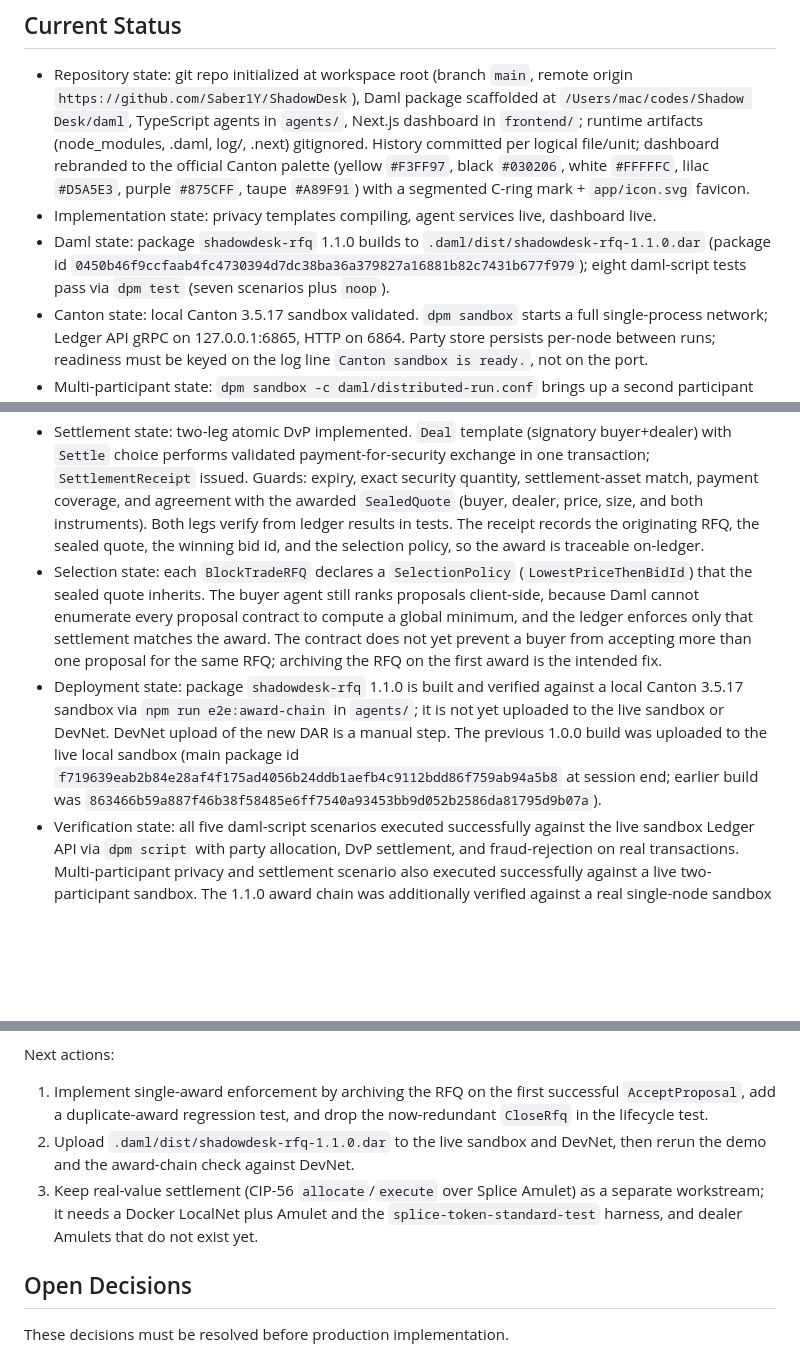
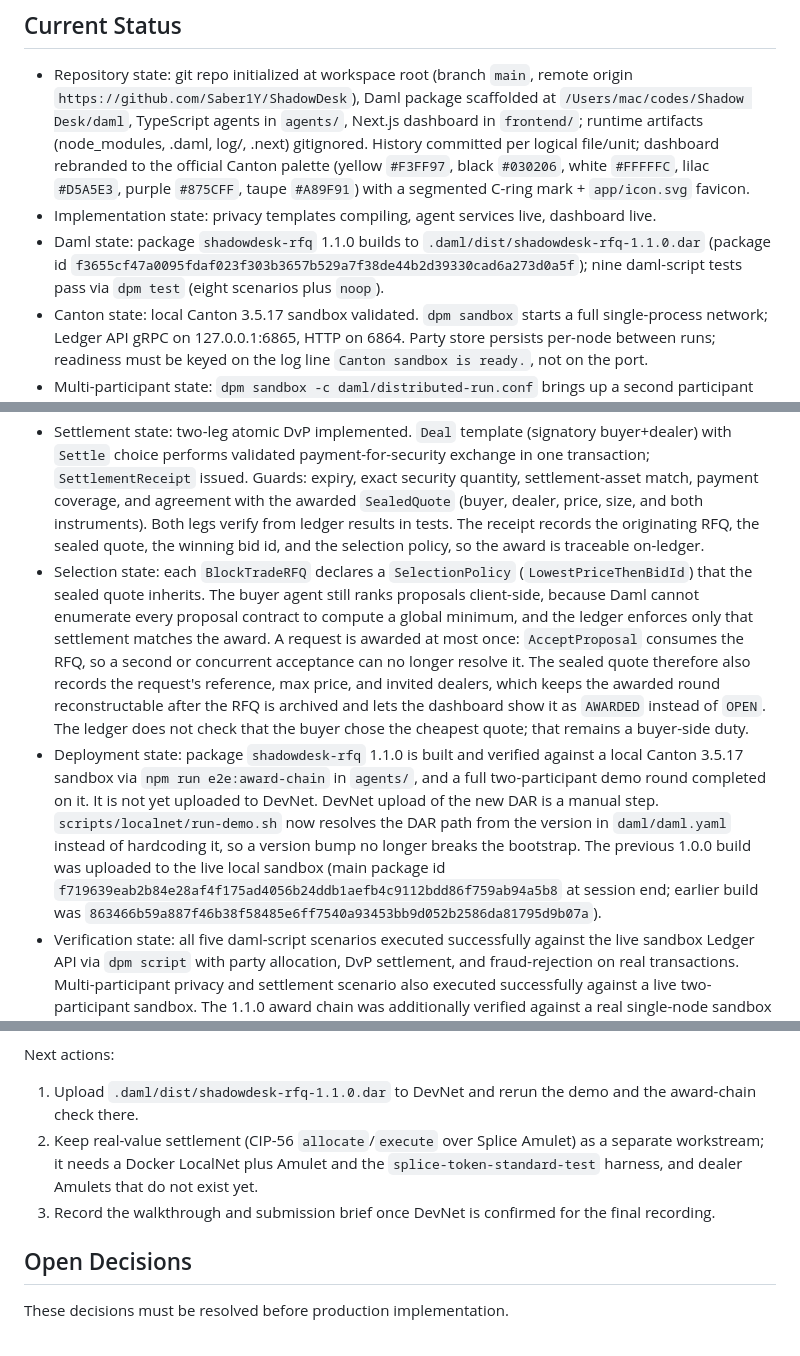
Before and after one commit to Saber1Y/ShadowDesk, a Markdown page: PROJECT_CONTEXT.md, 3 parts joined by grey strips. Rendered like a GitHub page; blank space fills up the shorter version.

```diff
--- a/PROJECT_CONTEXT.md
+++ b/PROJECT_CONTEXT.md
@@ -10,14 +10,14 @@ Read this file before changing architecture, contract visibility, settlement log
 
 - Repository state: git repo initialized at workspace root (branch `main`, remote origin `https://github.com/Saber1Y/ShadowDesk`), Daml package scaffolded at `/Users/mac/codes/Shadow Desk/daml`, TypeScript agents in `agents/`, Next.js dashboard in `frontend/`; runtime artifacts (node_modules, .daml, log/, .next) gitignored. History committed per logical file/unit; dashboard rebranded to the official Canton palette (yellow `#F3FF97`, black `#030206`, white `#FFFFFC`, lilac `#D5A5E3`, purple `#875CFF`, taupe `#A89F91`) with a segmented C-ring mark + `app/icon.svg` favicon.
 - Implementation state: privacy templates compiling, agent services live, dashboard live.
-- Daml state: package `shadowdesk-rfq` 1.1.0 builds to `.daml/dist/shadowdesk-rfq-1.1.0.dar` (package id `0450b46f9ccfaab4fc4730394d7dc38ba36a379827a16881b82c7431b677f979`); eight daml-script tests pass via `dpm test` (seven scenarios plus `noop`).
+- Daml state: package `shadowdesk-rfq` 1.1.0 builds to `.daml/dist/shadowdesk-rfq-1.1.0.dar` (package id `f3655cf47a0095fdaf023f303b3657b529a7f38de44b2d39330cad6a273d0a5f`); nine daml-script tests pass via `dpm test` (eight scenarios plus `noop`).
 - Canton state: local Canton 3.5.17 sandbox validated. `dpm sandbox` starts a full single-process network; Ledger API gRPC on 127.0.0.1:6865, HTTP on 6864. Party store persists per-node between runs; readiness must be keyed on the log line `Canton sandbox is ready.`, not on the port.
 - Multi-participant state: `dpm sandbox -c daml/distributed-run.conf` brings up a second participant `participant2` (Ledger API gRPC 18001, admin 18002, HTTP 18003) on the same synchronizer, auto-connected. Cross-participant privacy and settlement proven live via `participants.json`/`participants-p2.json` runner configs (default participant hosts the DAR upload; `--upload-dar=true` uploads only to the default participant, so DAR must be uploaded once per participant).
 - Agent state: buyer/dealer/dealer agent services scaffolded in `/Users/mac/codes/Shadow Desk/agents` (TypeScript + Node, JSON Ledger API v2). Waits proven live end-to-end across both participants: buyer creates RFQ, both dealers quote from their own participant, buyer deterministically selects the winner within maxPrice, seals the quote, and DvP settles atomically on participant1. The losing dealer on participant2 sees zero of the winner's quotes (asserted in the demo run).
 - Frontend state: Next.js 15 (App Router, Tailwind v4, Motion, lucide) dashboard in `/Users/mac/codes/Shadow Desk/frontend`. Live command-center console UI: floating pill nav, dot-grid dark studio, lime accent, mono micro-labels. Two tabs: Public projection (sanitized execution-ledger metadata + cross-participant privacy banner) and Institutional (buyer view: holdings, live RFQ, independent quotes with sealed/lost states, settled DvP receipt). A "Run round" button streams the real two-participant agent run into a terminal console and the projections update live from actual ledger queries. Server-side projections read the JSON API on both participants; the browser never touches a participant directly.
 - Settlement state: two-leg atomic DvP implemented. `Deal` template (signatory buyer+dealer) with `Settle` choice performs validated payment-for-security exchange in one transaction; `SettlementReceipt` issued. Guards: expiry, exact security quantity, settlement-asset match, payment coverage, and agreement with the awarded `SealedQuote` (buyer, dealer, price, size, and both instruments). Both legs verify from ledger results in tests. The receipt records the originating RFQ, the sealed quote, the winning bid id, and the selection policy, so the award is traceable on-ledger.
-- Selection state: each `BlockTradeRFQ` declares a `SelectionPolicy` (`LowestPriceThenBidId`) that the sealed quote inherits. The buyer agent still ranks proposals client-side, because Daml cannot enumerate every proposal contract to compute a global minimum, and the ledger enforces only that settlement matches the award. The contract does not yet prevent a buyer from accepting more than one proposal for the same RFQ; archiving the RFQ on the first award is the intended fix.
-- Deployment state: package `shadowdesk-rfq` 1.1.0 is built and verified against a local Canton 3.5.17 sandbox via `npm run e2e:award-chain` in `agents/`; it is not yet uploaded to the live sandbox or DevNet. DevNet upload of the new DAR is a manual step. The previous 1.0.0 build was uploaded to the live local sandbox (main package id `f719639eab2b84e28af4f175ad4056b24ddb1aefb4c9112bdd86f759ab94a5b8` at session end; earlier build was `863466b59a887f46b38f58485e6ff7540a93453bb9d052b2586da81795d9b07a`).
+- Selection state: each `BlockTradeRFQ` declares a `SelectionPolicy` (`LowestPriceThenBidId`) that the sealed quote inherits. The buyer agent still ranks proposals client-side, because Daml cannot enumerate every proposal contract to compute a global minimum, and the ledger enforces only that settlement matches the award. A request is awarded at most once: `AcceptProposal` consumes the RFQ, so a second or concurrent acceptance can no longer resolve it. The sealed quote therefore also records the request's reference, max price, and invited dealers, which keeps the awarded round reconstructable after the RFQ is archived and lets the dashboard show it as `AWARDED` instead of `OPEN`. The ledger does not check that the buyer chose the cheapest quote; that remains a buyer-side duty.
+- Deployment state: package `shadowdesk-rfq` 1.1.0 is built and verified against a local Canton 3.5.17 sandbox via `npm run e2e:award-chain` in `agents/`, and a full two-participant demo round completed on it. It is not yet uploaded to DevNet. DevNet upload of the new DAR is a manual step. `scripts/localnet/run-demo.sh` now resolves the DAR path from the version in `daml/daml.yaml` instead of hardcoding it, so a version bump no longer breaks the bootstrap. The previous 1.0.0 build was uploaded to the live local sandbox (main package id `f719639eab2b84e28af4f175ad4056b24ddb1aefb4c9112bdd86f759ab94a5b8` at session end; earlier build was `863466b59a887f46b38f58485e6ff7540a93453bb9d052b2586da81795d9b07a`).
 - Verification state: all five daml-script scenarios executed successfully against the live sandbox Ledger API via `dpm script` with party allocation, DvP settlement, and fraud-rejection on real transactions. Multi-participant privacy and settlement scenario also executed successfully against a live two-participant sandbox. The 1.1.0 award chain was additionally verified against a real single-node sandbox Ledger API through the JSON API.
 - Planning state: product concept, MVP requirements, and phase plan are documented.
 
@@ -673,8 +691,8 @@ Known failures and limits:
 
 Next actions:
-1. Implement single-award enforcement by archiving the RFQ on the first successful `AcceptProposal`, add a duplicate-award regression test, and drop the now-redundant `CloseRfq` in the lifecycle test.
-2. Upload `.daml/dist/shadowdesk-rfq-1.1.0.dar` to the live sandbox and DevNet, then rerun the demo and the award-chain check against DevNet.
-3. Keep real-value settlement (CIP-56 `allocate`/`execute` over Splice Amulet) as a separate workstream; it needs a Docker LocalNet plus Amulet and the `splice-token-standard-test` harness, and dealer Amulets that do not exist yet.
+1. Upload `.daml/dist/shadowdesk-rfq-1.1.0.dar` to DevNet and rerun the demo and the award-chain check there.
+2. Keep real-value settlement (CIP-56 `allocate`/`execute` over Splice Amulet) as a separate workstream; it needs a Docker LocalNet plus Amulet and the `splice-token-standard-test` harness, and dealer Amulets that do not exist yet.
+3. Record the walkthrough and submission brief once DevNet is confirmed for the final recording.
 
 ## Open Decisions
 
```
Also changed, not shown: other parts of PROJECT_CONTEXT.md (+29 -11 lines).
